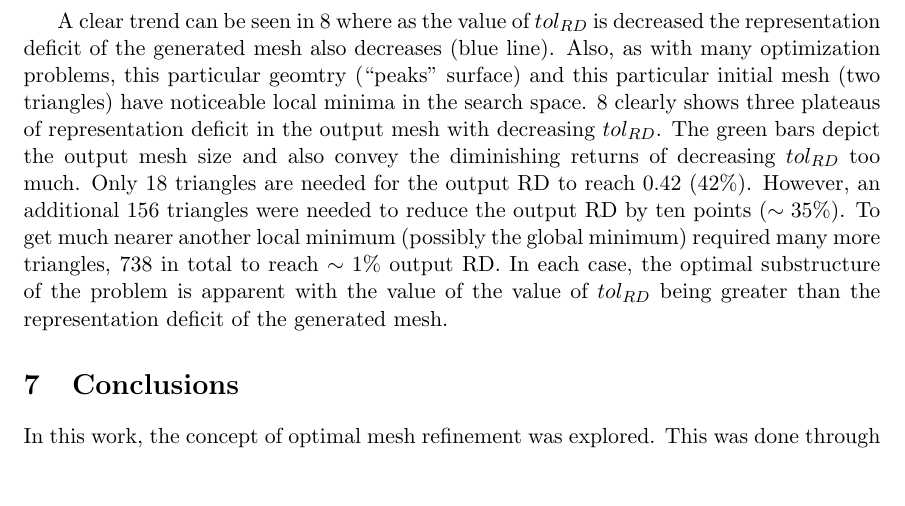
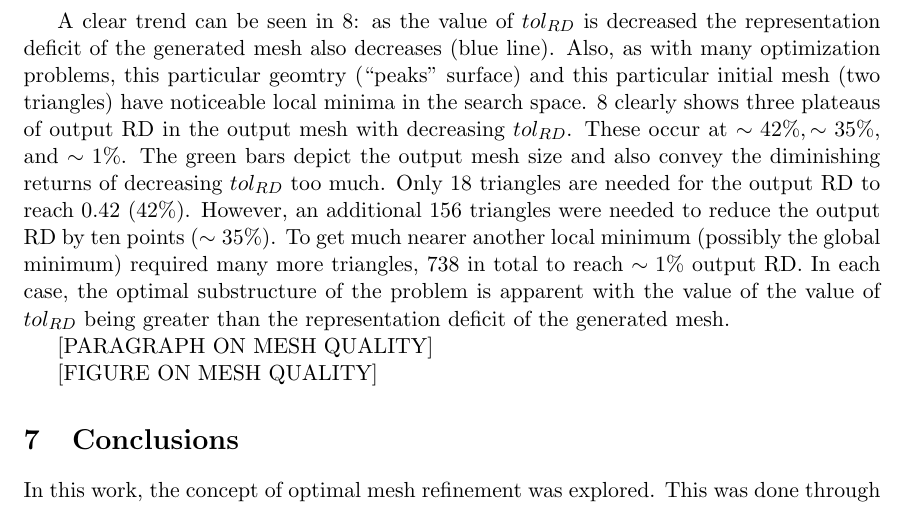
Before and after one commit to davidom/optimalSurface, a LaTeX paper (Document.tex, which reads Results.tex): part of page 16 of 20, cut so that both start at the same text, the shorter picture padded with empty space. Compiled offline with pdfLaTeX.

Commit message:
minor edits in Results, hooks for mesh quality figure and paragraph

```diff
--- a/Results.tex
+++ b/Results.tex
@@ -118,20 +118,24 @@ representation deficit of $0.725\%$.
   \end{center}
 \end{figure}
 
-A clear trend can be seen in \ref{fig_RDvsMeshSize} where as the value
-of $tol_{RD}$ is decreased the representation deficit of the generated
-mesh also decreases (blue line). Also, as with many optimization
-problems, this particular geomtry (``peaks'' surface) and this
-particular initial mesh (two triangles) have noticeable local minima in
-the search space. \ref{fig_RDvsMeshSize} clearly shows three plateaus of
-representation deficit in the output mesh with decreasing $tol_{RD}$.
-The green bars depict the output mesh size and also convey the
-diminishing returns of decreasing $tol_{RD}$ too much. Only $18$
-triangles are needed for the output RD to reach $0.42$ ($42\%$).
-However, an additional $156$ triangles were needed to reduce the output
-RD by ten points ($\sim 35\%$). To get much nearer another local
-minimum (possibly the global minimum) required many more triangles,
-$738$ in total to reach $\sim 1\%$ output RD. In each case, the
-optimal substructure of the problem is apparent with the value of the
-value of $tol_{RD}$ being greater than the representation deficit of
-the generated mesh.
+A clear trend can be seen in \ref{fig_RDvsMeshSize}: as the value of
+$tol_{RD}$ is decreased the representation deficit of the generated mesh
+also decreases (blue line). Also, as with many optimization problems,
+this particular geomtry (``peaks'' surface) and this particular initial
+mesh (two triangles) have noticeable local minima in the search space.
+\ref{fig_RDvsMeshSize} clearly shows three plateaus of output
+RD in the output mesh with decreasing $tol_{RD}$.  These occur at
+$\sim42\%, \sim35\%,$ and $\sim1\%$.  The green bars depict the output
+mesh size and also convey the diminishing returns of decreasing
+$tol_{RD}$ too much. Only $18$ triangles are needed for the output RD to
+reach $0.42$ ($42\%$).  However, an additional $156$ triangles were
+needed to reduce the output RD by ten points ($\sim 35\%$). To get much
+nearer another local minimum (possibly the global minimum) required many
+more triangles, $738$ in total to reach $\sim 1\%$ output RD. In each
+case, the optimal substructure of the problem is apparent with the value
+of the value of $tol_{RD}$ being greater than the representation deficit
+of the generated mesh.
+
+[PARAGRAPH ON MESH QUALITY]
+
+[FIGURE ON MESH QUALITY]
```
Also changed, not shown: Document.pdf, template.pdf.
